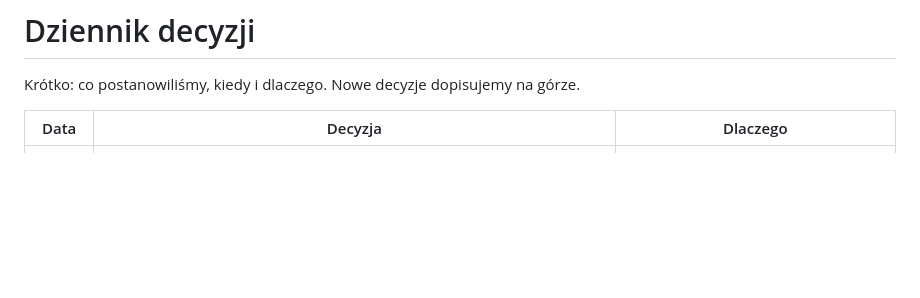
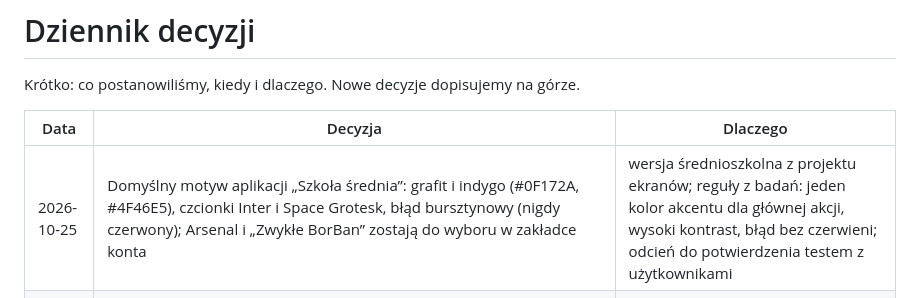
Before and after one commit to banaszekhubert-max/borban, a Markdown page: docs/DECYZJE.md, the part around the change. GitHub-like rendering; blank space fills up the shorter version.

Commit message:
Docs: domyślny motyw Szkoła średnia

```diff
--- a/docs/DECYZJE.md
+++ b/docs/DECYZJE.md
@@ -4,6 +4,7 @@ Krótko: co postanowiliśmy, kiedy i dlaczego. Nowe decyzje dopisujemy na górze
 
 | Data | Decyzja | Dlaczego |
 |---|---|---|
+| 2026-10-25 | Domyślny motyw aplikacji „Szkoła średnia”: grafit i indygo (#0F172A, #4F46E5), czcionki Inter i Space Grotesk, błąd bursztynowy (nigdy czerwony); Arsenal i „Zwykłe BorBan” zostają do wyboru w zakładce konta | wersja średnioszkolna z projektu ekranów; reguły z badań: jeden kolor akcentu dla głównej akcji, wysoki kontrast, błąd bez czerwieni; odcień do potwierdzenia testem z użytkownikami |
 | 2026-10-25 | Kolejność rynków: pilotaż w szkole średniej (Borys, styczeń 2027), pierwsza sprzedaż do rodziców klas 7–8 szkoły podstawowej przed egzaminem ósmoklasisty, klasy 4–6 później jako wejście. Dwie wersje graficzne: podstawowa miękka i przyjazna (zaokrąglona czcionka, przewodnik w stylu „Naklejki”, wybór odpowiedzi), średnia konkretna i technologiczna (bez maskotki, gotowość w %, pole na wzory). W obu warstwa „po co”: cel egzaminacyjny (egzamin ósmoklasisty, matura, egzamin zawodowy) i krótki prawdziwy haczyk przy dziale, sprawdzany z wymaganiami egzaminacyjnymi | przy rodzicach jako głównym kanale najwięcej zaangażowania i gotowości do płacenia jest przed egzaminem ósmoklasisty (wybór szkoły średniej); szkoła średnia ma więcej materiału, ale nastolatek trudniej przyjmuje udział rodzica; decyzja Huberta |
 | 2026-10-25 | **Decyzja nadrzędna – kanały dotarcia:** kanał podstawowy to rodzice (klient i płatnik, polecenia rodzic–rodzic, grupy klasowe rodziców); kanał drugi to dzieci jako wspólna grupa klasy (wspólny zeszyt, wspólne cele). Model wartości: klientem jest rodzic (wyższy abonament), a sprzedajemy wiedzę „gdzie jest moje dziecko z nauką” (postępy, gotowość do sprawdzianów, zestawienie z ocenami z Librusa przez zdjęcia ocen, notatki ze zdjęć zeszytu). Wymiana notatek między uczniami (wspólny zeszyt klasy, za zgodą rodziców, bez zdjęć pisma i imion). Materiał z podręczników zawsze opracowany własnymi słowami w standardzie BorBana, nie kopiowany | rodzice dziś zwykle nie wiedzą, gdzie dziecko jest z nauką; Duolingo i Quizlet nie łączą nauki z ocenami ani z programem klasy; decyzja Huberta po badaniu Duolingo i Quizletu |
 | 2026-10-25 | Motyw kolorów „Arsenal” (czerwień, biel, granat, złoto) domyślnie, z przełącznikiem „Zwykłe BorBan” w zakładce konta (ustawienie na urządzeniu) | prośba Huberta: kolory, które Borys lubi, mają zachęcać do nauki |
```
